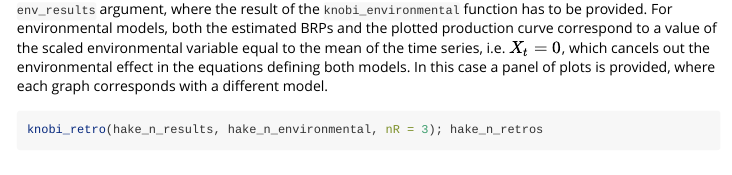
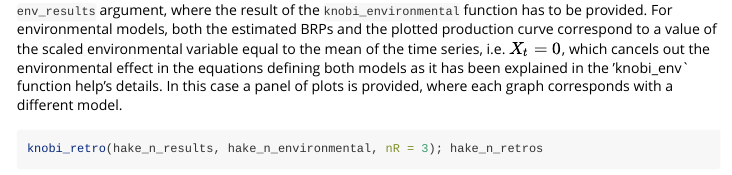
Before and after one commit to anxopaz/knobi, an R Markdown document (vignettes/knobi.Rmd): the page in a window 1100 px wide, from 5260 px down before the commit and from 6840 px down after it, so that both start at the same text. Rendered offline with R 4.5, knitr and Pandoc, with nearby package versions.

Commit message:
help update

````diff
--- a/vignettes/knobi.Rmd
+++ b/vignettes/knobi.Rmd
@@ -367,7 +367,7 @@ knobi_retro( hake_n_results,
              yR0 = c(1990,1995,1995))
 ```
 
-The environmental fit information can be considered too in the retrospective analysis through the `env_results` argument, where the result of the `knobi_environmental` function has to be provided. For environmental models, both the estimated BRPs and the plotted production curve correspond to a value of the scaled environmental variable equal to the mean of the time series, i.e. $X_t=0$, which cancels out the environmental effect in the equations defining both models. In this case a panel of plots is provided, where each graph corresponds with a different model.
+The environmental fit information can be considered too in the retrospective analysis through the `env_results` argument, where the result of the `knobi_environmental` function has to be provided. For environmental models, both the estimated BRPs and the plotted production curve correspond to a value of the scaled environmental variable equal to the mean of the time series, i.e. $X_t=0$, which cancels out the environmental effect in the equations defining both models as it has been explained in the 'knobi_env` function help's details. In this case a panel of plots is provided, where each graph corresponds with a different model.
 
 ```{r,  fig.width=6, fig.height=4, fig.align = 'center'}
 knobi_retro(hake_n_results, hake_n_environmental, nR = 3); hake_n_retros
````
Also changed, not shown: R/knobi_env.R (+6 -2 lines), R/knobi_retro.R (+4 -1 lines).
